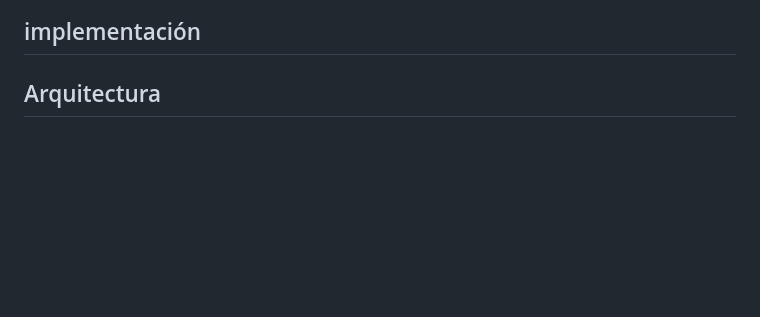
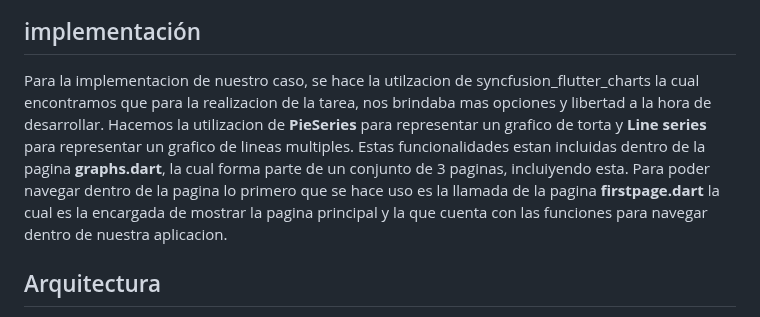
Before and after one commit to ignacio121/SalesGraphPro, a Markdown page: salesgraphpro/README.md, the part around the change. Rendered like a GitHub page; blank space fills up the shorter version.

```diff
--- a/salesgraphpro/README.md
+++ b/salesgraphpro/README.md
@@ -32,6 +32,7 @@ El desarrollo del prototipo del proyecto se llevó a cabo durante las primeras r
 
 ## implementación
 
+Para la implementacion de nuestro caso, se hace la utilzacion de syncfusion_flutter_charts la cual encontramos que para la realizacion de la tarea, nos brindaba mas opciones y libertad a la hora de desarrollar. Hacemos la utilizacion de **PieSeries** para representar un grafico de torta y **Line series** para representar un grafico de lineas multiples. Estas funcionalidades estan incluidas dentro de la pagina **graphs.dart**, la cual forma parte de un conjunto de 3 paginas, incluiyendo esta. Para poder navegar dentro de la pagina lo primero que se hace uso es la llamada de la pagina **firstpage.dart** la cual es la encargada de mostrar la pagina principal y la que cuenta con las funciones para navegar dentro de nuestra aplicacion.
 
 
 ## Arquitectura
```
